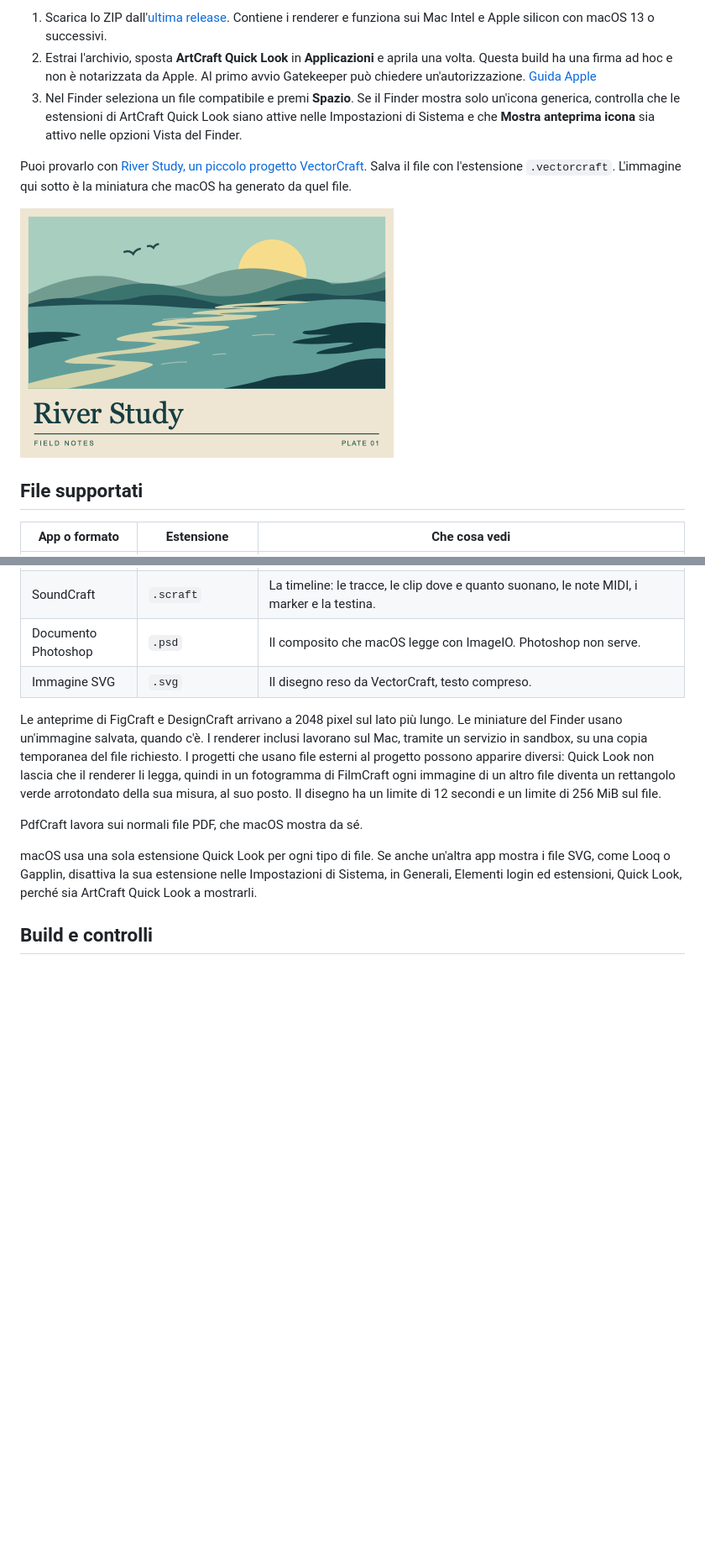
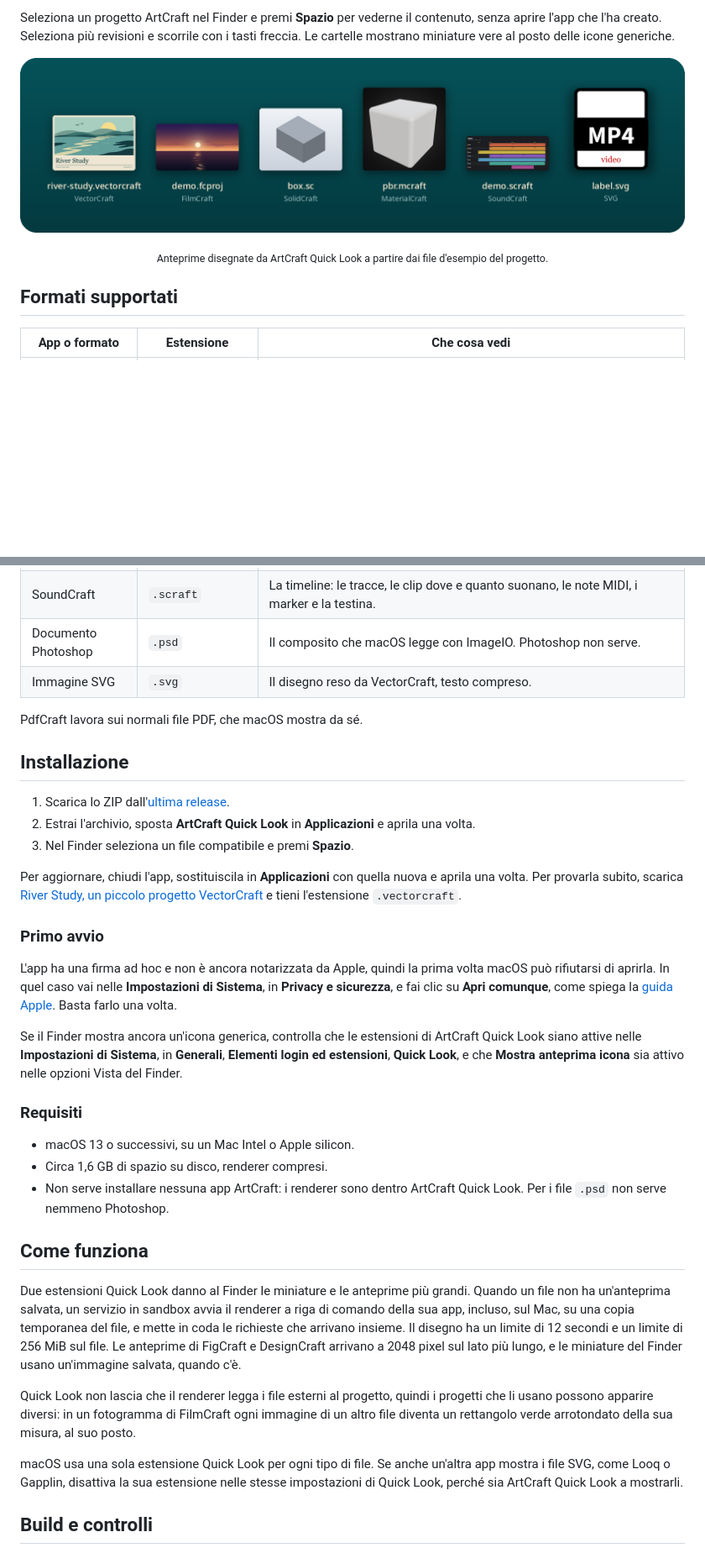
Before and after one commit to Roccobot/CraftLook, a Markdown page: README.it.md, 2 parts joined by grey strips. Shown at 84% size. GitHub-like rendering; pictures changed too: docs/images/formats.png (added), docs/images/river-study.png (deleted); blank space fills up the shorter version.

```diff
--- a/README.it.md
+++ b/README.it.md
@@ -10,13 +18,11 @@ Seleziona un progetto ArtCraft, una sessione di SoundCraft o un file SVG nel Fin
 
-1. Scarica lo ZIP dall'[ultima release](https://github.com/Roccobot/CraftLook/releases/latest). Contiene i renderer e funziona sui Mac Intel e Apple silicon con macOS 13 o successivi.
-2. Estrai l'archivio, sposta **ArtCraft Quick Look** in **Applicazioni** e aprila una volta. Questa build ha una firma ad hoc e non è notarizzata da Apple. Al primo avvio Gatekeeper può chiedere un'autorizzazione. [Guida Apple](https://support.apple.com/it-it/102445)
-3. Nel Finder seleziona un file compatibile e premi **Spazio**. Se il Finder mostra solo un'icona generica, controlla che le estensioni di ArtCraft Quick Look siano attive nelle Impostazioni di Sistema e che **Mostra anteprima icona** sia attivo nelle opzioni Vista del Finder.
+Seleziona un progetto ArtCraft nel Finder e premi **Spazio** per vederne il contenuto, senza aprire l'app che l'ha creato. Seleziona più revisioni e scorrile con i tasti freccia. Le cartelle mostrano miniature vere al posto delle icone generiche.
 
-Puoi provarlo con [River Study, un piccolo progetto VectorCraft](https://raw.githubusercontent.com/Roccobot/CraftLook/main/examples/river-study.vectorcraft). Salva il file con l'estensione `.vectorcraft`. L'immagine qui sotto è la miniatura che macOS ha generato da quel file.
+![Le anteprime di una stampa di VectorCraft, un tramonto di FilmCraft, un cubo di SolidCraft, un cubo di MaterialCraft, una timeline di SoundCraft e un'etichetta SVG](docs/images/formats.png)
 
-![La miniatura reale del Finder di River Study, una stampa col sole che tramonta su un fiume](docs/images/river-study.png)
+<p align="center"><sub>Anteprime disegnate da ArtCraft Quick Look a partire dai file d'esempio del progetto.</sub></p>
 
-## File supportati
+## Formati supportati
 
 | App o formato | Estensione | Che cosa vedi |
 | --- | --- | --- |
@@ -33,11 +39,35 @@ Puoi provarlo con [River Study, un piccolo progetto VectorCraft](https://raw.git
 | Documento Photoshop | `.psd` | Il composito che macOS legge con ImageIO. Photoshop non serve. |
 | Immagine SVG | `.svg` | Il disegno reso da VectorCraft, testo compreso. |
 
-Le anteprime di FigCraft e DesignCraft arrivano a 2048 pixel sul lato più lungo. Le miniature del Finder usano un'immagine salvata, quando c'è. I renderer inclusi lavorano sul Mac, tramite un servizio in sandbox, su una copia temporanea del file richiesto. I progetti che usano file esterni al progetto possono apparire diversi: Quick Look non lascia che il renderer li legga, quindi in un fotogramma di FilmCraft ogni immagine di un altro file diventa un rettangolo verde arrotondato della sua misura, al suo posto. Il disegno ha un limite di 12 secondi e un limite di 256 MiB sul file.
-
 PdfCraft lavora sui normali file PDF, che macOS mostra da sé.
 
-macOS usa una sola estensione Quick Look per ogni tipo di file. Se anche un'altra app mostra i file SVG, come Looq o Gapplin, disattiva la sua estensione nelle Impostazioni di Sistema, in Generali, Elementi login ed estensioni, Quick Look, perché sia ArtCraft Quick Look a mostrarli.
+## Installazione
+
+1. Scarica lo ZIP dall'[ultima release](https://github.com/Roccobot/CraftLook/releases/latest).
+2. Estrai l'archivio, sposta **ArtCraft Quick Look** in **Applicazioni** e aprila una volta.
+3. Nel Finder seleziona un file compatibile e premi **Spazio**.
+
+Per aggiornare, chiudi l'app, sostituiscila in **Applicazioni** con quella nuova e aprila una volta. Per provarla subito, scarica [River Study, un piccolo progetto VectorCraft](https://raw.githubusercontent.com/Roccobot/CraftLook/main/examples/river-study.vectorcraft) e tieni l'estensione `.vectorcraft`.
+
+### Primo avvio
+
+L'app ha una firma ad hoc e non è ancora notarizzata da Apple, quindi la prima volta macOS può rifiutarsi di aprirla. In quel caso vai nelle **Impostazioni di Sistema**, in **Privacy e sicurezza**, e fai clic su **Apri comunque**, come spiega la [guida Apple](https://support.apple.com/it-it/102445). Basta farlo una volta.
+
+Se il Finder mostra ancora un'icona generica, controlla che le estensioni di ArtCraft Quick Look siano attive nelle **Impostazioni di Sistema**, in **Generali**, **Elementi login ed estensioni**, **Quick Look**, e che **Mostra anteprima icona** sia attivo nelle opzioni Vista del Finder.
+
+### Requisiti
+
+- macOS 13 o successivi, su un Mac Intel o Apple silicon.
+- Circa 1,6 GB di spazio su disco, renderer compresi.
+- Non serve installare nessuna app ArtCraft: i renderer sono dentro ArtCraft Quick Look. Per i file `.psd` non serve nemmeno Photoshop.
+
+## Come funziona
+
+Due estensioni Quick Look danno al Finder le miniature e le anteprime più grandi. Quando un file non ha un'anteprima salvata, un servizio in sandbox avvia il renderer a riga di comando della sua app, incluso, sul Mac, su una copia temporanea del file, e mette in coda le richieste che arrivano insieme. Il disegno ha un limite di 12 secondi e un limite di 256 MiB sul file. Le anteprime di FigCraft e DesignCraft arrivano a 2048 pixel sul lato più lungo, e le miniature del Finder usano un'immagine salvata, quando c'è.
+
+Quick Look non lascia che il renderer legga i file esterni al progetto, quindi i progetti che li usano possono apparire diversi: in un fotogramma di FilmCraft ogni immagine di un altro file diventa un rettangolo verde arrotondato della sua misura, al suo posto.
+
+macOS usa una sola estensione Quick Look per ogni tipo di file. Se anche un'altra app mostra i file SVG, come Looq o Gapplin, disattiva la sua estensione nelle stesse impostazioni di Quick Look, perché sia ArtCraft Quick Look a mostrarli.
 
 ## Build e controlli
 
```
Also changed, not shown: other parts of README.it.md (+19 -7 lines), README.md (+50 -16 lines), docs/release-notes/0.3.0.md (added, +39 -0 lines).
